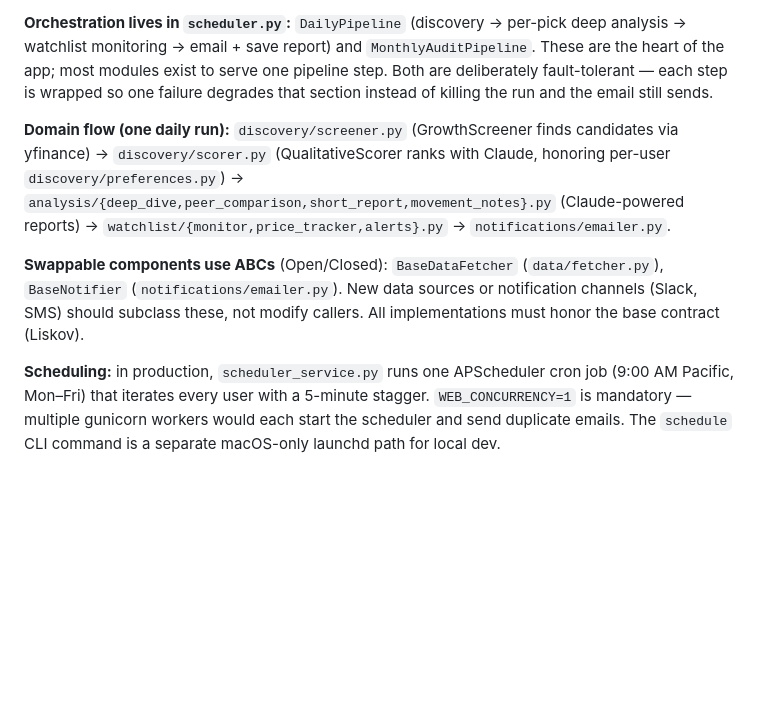
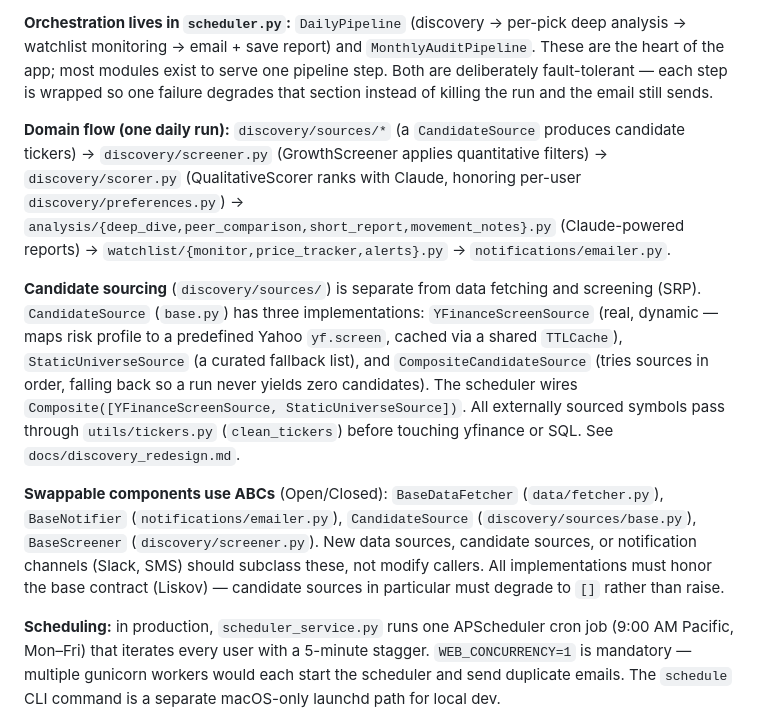
Before and after one commit to ctklutznick/Company_Curator, a Markdown page: CLAUDE.md, the part around the change. GitHub-like rendering; blank space fills up the shorter version.

Commit message:
docs(discovery): document candidate-sourcing layer; mark spec done
Co-Authored-By: Claude Opus 4.8 <noreply@anthropic.com>

```diff
--- a/CLAUDE.md
+++ b/CLAUDE.md
@@ -51,9 +51,11 @@ Company Curator is a **multi-user** investment-research tool with three entry po
 **Orchestration lives in `scheduler.py`:** `DailyPipeline` (discovery → per-pick deep analysis → watchlist monitoring → email + save report) and `MonthlyAuditPipeline`. These are the heart of the app; most modules exist to serve one pipeline step. Both are deliberately fault-tolerant — each step is wrapped so one failure degrades that section instead of killing the run and the email still sends.
 
 **Domain flow (one daily run):**
-`discovery/screener.py` (GrowthScreener finds candidates via yfinance) → `discovery/scorer.py` (QualitativeScorer ranks with Claude, honoring per-user `discovery/preferences.py`) → `analysis/{deep_dive,peer_comparison,short_report,movement_notes}.py` (Claude-powered reports) → `watchlist/{monitor,price_tracker,alerts}.py` → `notifications/emailer.py`.
+`discovery/sources/*` (a `CandidateSource` produces candidate tickers) → `discovery/screener.py` (GrowthScreener applies quantitative filters) → `discovery/scorer.py` (QualitativeScorer ranks with Claude, honoring per-user `discovery/preferences.py`) → `analysis/{deep_dive,peer_comparison,short_report,movement_notes}.py` (Claude-powered reports) → `watchlist/{monitor,price_tracker,alerts}.py` → `notifications/emailer.py`.
 
-**Swappable components use ABCs** (Open/Closed): `BaseDataFetcher` (`data/fetcher.py`), `BaseNotifier` (`notifications/emailer.py`). New data sources or notification channels (Slack, SMS) should subclass these, not modify callers. All implementations must honor the base contract (Liskov).
+**Candidate sourcing** (`discovery/sources/`) is separate from data fetching and screening (SRP). `CandidateSource` (`base.py`) has three implementations: `YFinanceScreenSource` (real, dynamic — maps risk profile to a predefined Yahoo `yf.screen`, cached via a shared `TTLCache`), `StaticUniverseSource` (a curated fallback list), and `CompositeCandidateSource` (tries sources in order, falling back so a run never yields zero candidates). The scheduler wires `Composite([YFinanceScreenSource, StaticUniverseSource])`. All externally sourced symbols pass through `utils/tickers.py` (`clean_tickers`) before touching yfinance or SQL. See `docs/discovery_redesign.md`.
+
+**Swappable components use ABCs** (Open/Closed): `BaseDataFetcher` (`data/fetcher.py`), `BaseNotifier` (`notifications/emailer.py`), `CandidateSource` (`discovery/sources/base.py`), `BaseScreener` (`discovery/screener.py`). New data sources, candidate sources, or notification channels (Slack, SMS) should subclass these, not modify callers. All implementations must honor the base contract (Liskov) — candidate sources in particular must degrade to `[]` rather than raise.
 
 **Scheduling:** in production, `scheduler_service.py` runs one APScheduler cron job (9:00 AM Pacific, Mon–Fri) that iterates every user with a 5-minute stagger. `WEB_CONCURRENCY=1` is mandatory — multiple gunicorn workers would each start the scheduler and send duplicate emails. The `schedule` CLI command is a separate macOS-only launchd path for local dev.
 
```
Also changed, not shown: docs/discovery_redesign.md (+17 -11 lines).
